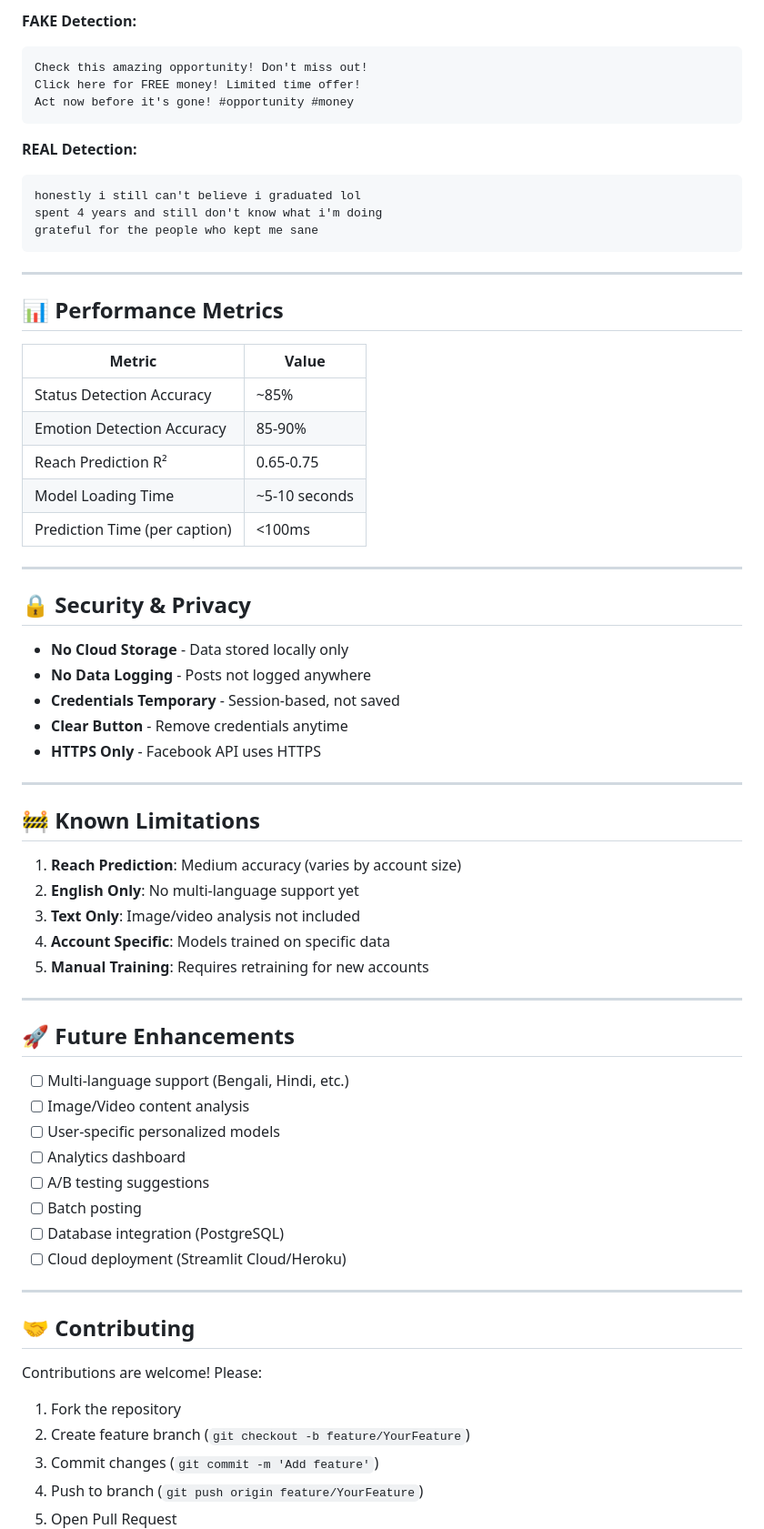
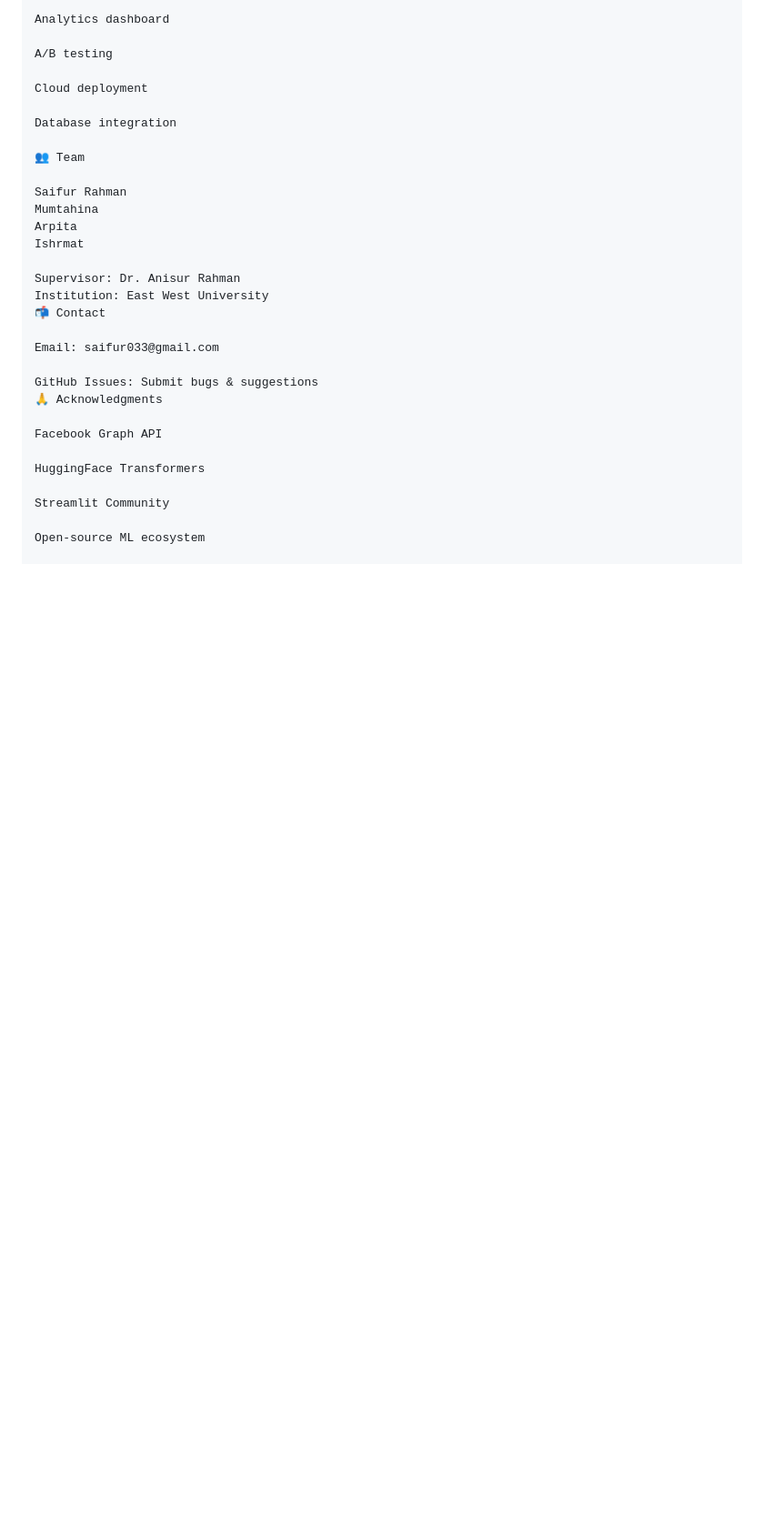
Before and after one commit to saifur033/InspiroAI, a Markdown page: README.md, the part around one of its changes. Shown at 91% size. Rendered like a GitHub page; blank space fills up the shorter version.

````diff
--- a/README.md
+++ b/README.md
@@ -228,71 +190,33 @@ MAX_CAPTION_LENGTH = 512
 
-**FAKE Detection:**
-```
-Check this amazing opportunity! Don't miss out!
-Click here for FREE money! Limited time offer!
-Act now before it's gone! #opportunity #money
-```
+Analytics dashboard
 
-**REAL Detection:**
-```
-honestly i still can't believe i graduated lol
-spent 4 years and still don't know what i'm doing
-grateful for the people who kept me sane
-```
+A/B testing
 
----
+Cloud deployment
 
-## 📊 Performance Metrics
+Database integration
 
-| Metric | Value |
-|--------|-------|
-| Status Detection Accuracy | ~85% |
-| Emotion Detection Accuracy | 85-90% |
-| Reach Prediction R² | 0.65-0.75 |
-| Model Loading Time | ~5-10 seconds |
-| Prediction Time (per caption) | <100ms |
+👥 Team
 
----
+Saifur Rahman
+Mumtahina
+Arpita
+Ishrmat
 
-## 🔒 Security & Privacy
+Supervisor: Dr. Anisur Rahman
+Institution: East West University
+📬 Contact
 
-- **No Cloud Storage** - Data stored locally only
-- **No Data Logging** - Posts not logged anywhere
-- **Credentials Temporary** - Session-based, not saved
-- **Clear Button** - Remove credentials anytime
-- **HTTPS Only** - Facebook API uses HTTPS
+Email: saifur033@gmail.com
 
----
+GitHub Issues: Submit bugs & suggestions
+🙏 Acknowledgments
 
-## 🚧 Known Limitations
+Facebook Graph API
 
-1. **Reach Prediction**: Medium accuracy (varies by account size)
-2. **English Only**: No multi-language support yet
-3. **Text Only**: Image/video analysis not included
-4. **Account Specific**: Models trained on specific data
-5. **Manual Training**: Requires retraining for new accounts
+HuggingFace Transformers
 
----
+Streamlit Community
 
-## 🚀 Future Enhancements
+Open-source ML ecosystem
 
-- [ ] Multi-language support (Bengali, Hindi, etc.)
-- [ ] Image/Video content analysis
-- [ ] User-specific personalized models
-- [ ] Analytics dashboard
-- [ ] A/B testing suggestions
-- [ ] Batch posting
-- [ ] Database integration (PostgreSQL)
-- [ ] Cloud deployment (Streamlit Cloud/Heroku)
-
----
-
-## 🤝 Contributing
-
-Contributions are welcome! Please:
-1. Fork the repository
-2. Create feature branch (`git checkout -b feature/YourFeature`)
-3. Commit changes (`git commit -m 'Add feature'`)
-4. Push to branch (`git push origin feature/YourFeature`)
-5. Open Pull Request
-
````
Also changed, not shown: other parts of README.md (+117 -207 lines).
